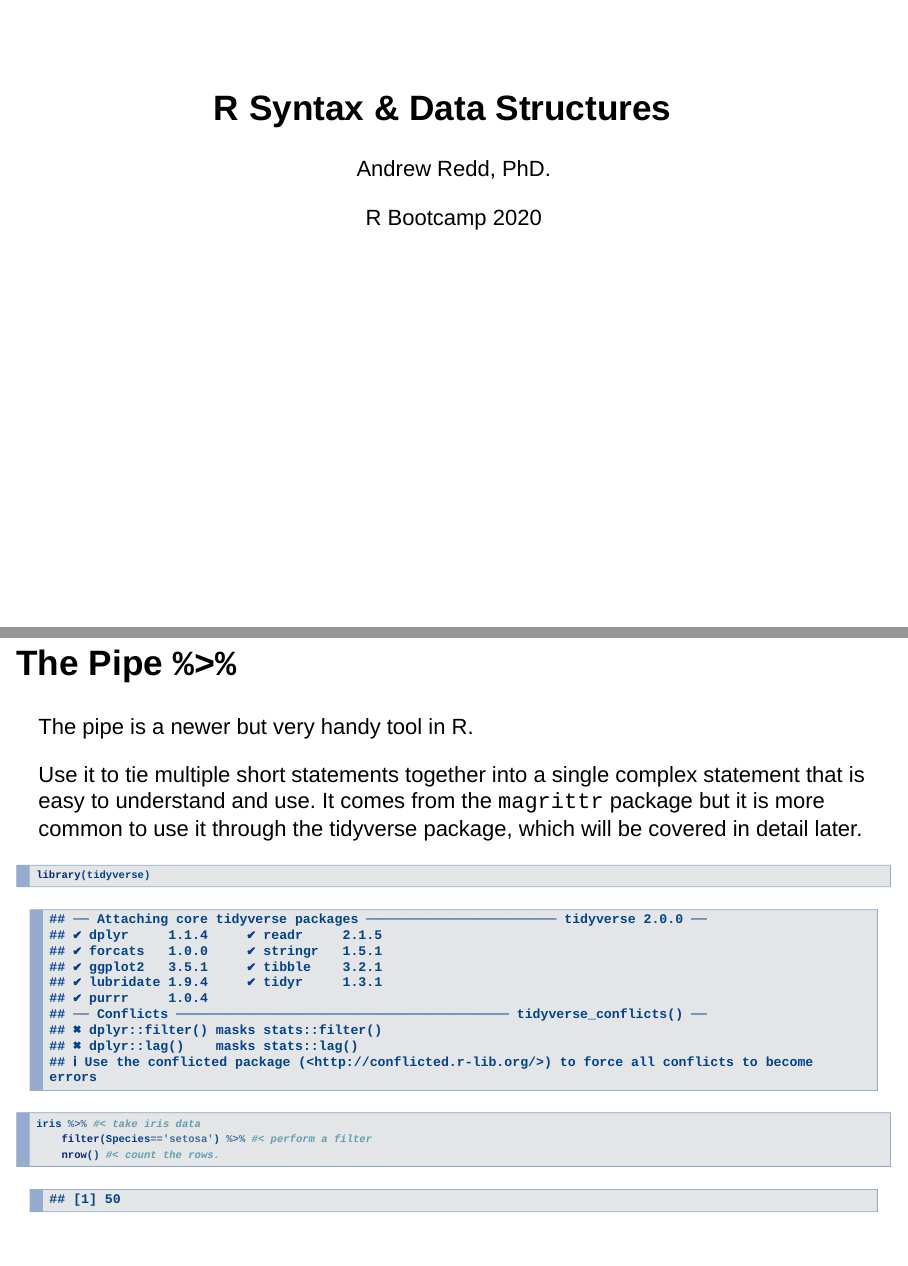
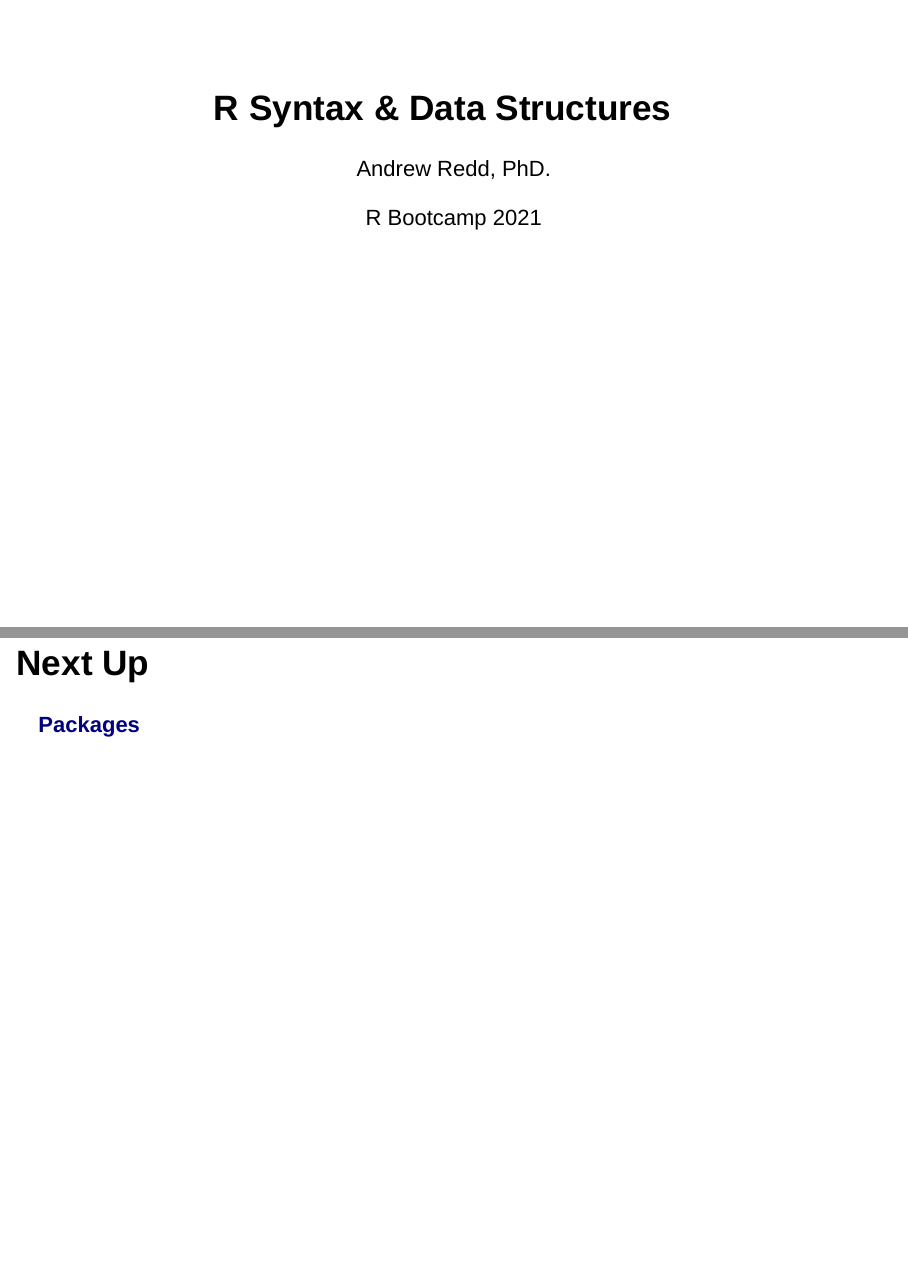
Before and after one commit to halpo/R_Bootcamp_2021, an R Markdown document (03-Syntax.Rmd): pages 1 and 34 of 35 before the commit and pages 1 and 36 of 36 after it, joined at a grey line. Rendered offline with R 4.5, knitr and Pandoc, with nearby package versions; drawn as Slidy slides in place of the format the file asks for.

Commit message:
updated dates

````diff
--- a/03-Syntax.Rmd
+++ b/03-Syntax.Rmd
@@ -1,7 +1,7 @@
 ---
 title: "R Syntax & Data Structures"
 author: "Andrew Redd, PhD."
-date: "R Bootcamp 2020"
+date: "R Bootcamp 2021"
 output:
     ioslides_presentation:
         logo: "images/U_Health_stacked_png_red.png"
@@ -384,3 +384,7 @@ iris %>% #< take iris data
     filter(Species=='setosa') %>% #< perform a filter
     nrow() #< count the rows.
 ```
+
+## Next Up {.flexbox .vcenter}
+
+**[Packages](04-Packages.html)**
````
Also changed, not shown: 01-Principles.Rmd (+1 -1 lines), 02-Resources.Rmd (+1 -1 lines).
